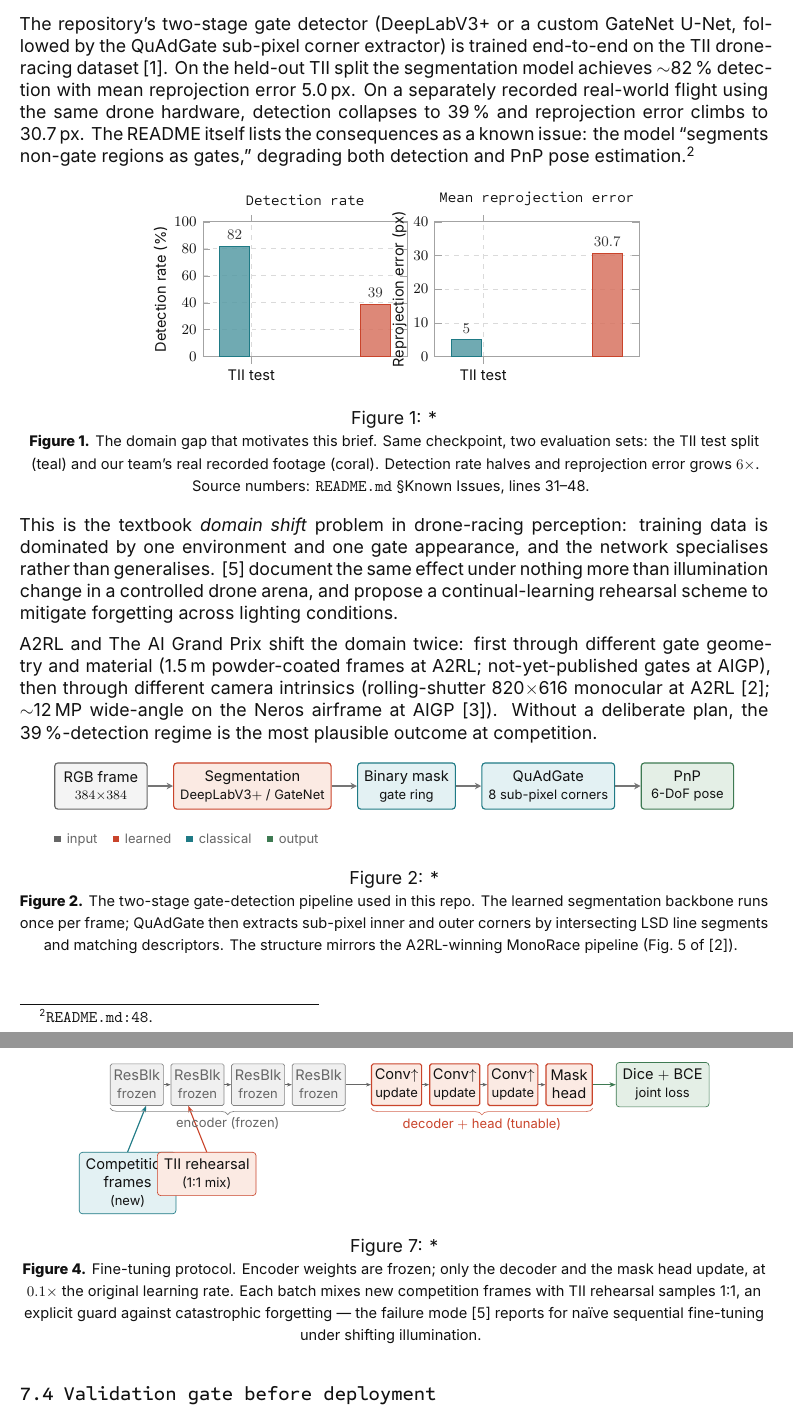
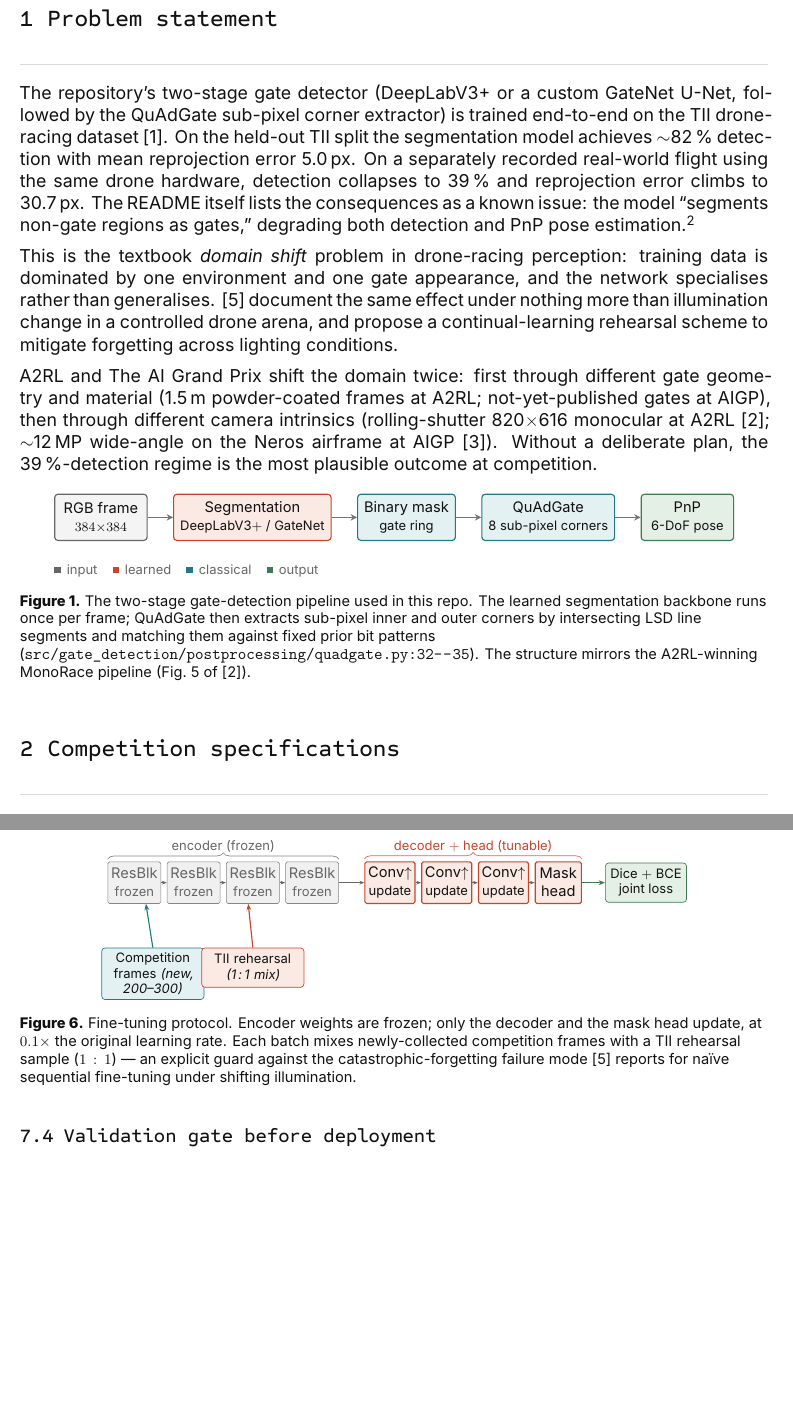
Before and after one commit to ETHRoboticsClub/DroneRacing_GateDetection, a LaTeX document (docs/research/dataset_strategy.tex): two parts of pages 3 and 12 of 14, joined at a grey line, cut at the place of the change, the shorter picture padded with empty space. The pictures show the PDF file docs/research/dataset_strategy.pdf that the author committed with the source.

Commit message:
fix(research): remove fig 1, fix figure overflows and dual-caption bug
The previous build was using \\caption*{} without loading the caption
package, so LaTeX read it as \\caption{*<body>} and produced two visible
captions per figure (auto-numbered 'Figure N: *' on top of the manual
'Figure M.' prefix inside the body). Visible to readers; corrupted every
figure in the doc.

Changes:

- Removed Figure 1 (domain-gap twin bar charts) entirely per request,
  including the \\FigDomainGap macro.

- Loaded the caption package with footnotesize body and bold 'Figure N.'
  label; switched all 6 surviving figures from \\caption*{...} to plain
  \\caption{...} and dropped the manual textbf{Figure N.} prefix. LaTeX
  now auto-numbers Figure 1..6 in document order.

- Loaded adjustbox; wrapped every figure's tikzpicture in
  adjustbox{max width=\\linewidth} so any figure that would otherwise
  exceed the text width is shrunk to fit. This covers the architecture
  comparison and the SOTA map (the wide ones) and is harmless for the
  others (no upscaling).

- Fig 3 (eval tiers, now Fig 5): widened all three pyramid bands so
  the longest in-band label fits on a single line; removed the cluttering
  sloped side arrows whose labels were getting clipped past the page edge.

- Fig 4 (fine-tune, now Fig 6): moved encoder/decoder braces ABOVE the
  network row instead of below it, where they no longer collide with the
  data-source databox arrows flowing UP from the rehearsal mini-batch.

- Fig 6 (architecture compare, now Fig 3): removed the wide inline
  legend nodes (text width 15.5cm with \\code{} URL contents that did
  not wrap and bled past the right margin); moved the same information
  into the figure caption where line-breaking works correctly.

- Made \\code robust via \\DeclareRobustCommand so it survives in
  caption arguments (which are moving arguments written to the LOF).

Doc still 14 pages; zero overfull hboxes.

```diff
--- a/docs/research/dataset_strategy.tex
+++ b/docs/research/dataset_strategy.tex
@@ -167,56 +168,4 @@
-\begin{figure}[!ht]
-\centering
-\begin{tikzpicture}
-  \begin{axis}[
-    name=plotL, width=6.0cm, height=4.5cm,
-    ybar, bar width=0.65cm, enlarge x limits=0.45,
-    ymin=0, ymax=100,
-    ylabel={\footnotesize Detection rate (\%)},
-    ylabel style={yshift=-0.3em},
-    symbolic x coords={TII test, Real footage},
-    xtick=data,
-    nodes near coords,
-    nodes near coords style={font=\footnotesize\titlefont, color=ink},
-    every node near coord/.append style={anchor=south},
-    tick label style={font=\footnotesize},
-    axis line style={color=muted!60},
-    tick style={color=muted!60},
-    grid=major, major grid style={dashed, color=rule},
-    title={\titlefont\footnotesize\color{ink} Detection rate},
-  ]
-    \addplot[fill=teal!75,   draw=teal,  fill opacity=0.85] coordinates {(TII test,82)};
-    \addplot[fill=coral!75,  draw=coral, fill opacity=0.85] coordinates {(Real footage,39)};
-  \end{axis}
-  \begin{axis}[
-    at={(plotL.south east)}, anchor=south west, xshift=0.6cm,
-    width=6.0cm, height=4.5cm,
-    ybar, bar width=0.65cm, enlarge x limits=0.45,
-    ymin=0, ymax=40,
-    ylabel={\footnotesize Reprojection error (px)},
-    ylabel style={yshift=-0.3em},
-    symbolic x coords={TII test, Real footage},
-    xtick=data,
-    nodes near coords,
-    nodes near coords style={font=\footnotesize\titlefont, color=ink},
-    every node near coord/.append style={anchor=south},
-    tick label style={font=\footnotesize},
-    axis line style={color=muted!60},
-    tick style={color=muted!60},
-    grid=major, major grid style={dashed, color=rule},
-    title={\titlefont\footnotesize\color{ink} Mean reprojection error},
-  ]
-    \addplot[fill=teal!75,   draw=teal,  fill opacity=0.85] coordinates {(TII test,5.0)};
-    \addplot[fill=coral!75,  draw=coral, fill opacity=0.85] coordinates {(Real footage,30.7)};
-  \end{axis}
-\end{tikzpicture}
-\caption*{\footnotesize\textbf{Figure 1.} The domain gap that motivates this brief. Same checkpoint, two evaluation sets:
-the TII test split (teal) and our team's real recorded footage (coral). Detection rate halves and reprojection error grows
-$6\times$. Source numbers: \code{README.md} \S Known Issues, lines 31--48.}
-\label{fig:domain-gap}
-\end{figure}%
-}
-
-% Fig 2: Detection pipeline — RGB image -> segmentation -> mask ->
+% Detection pipeline — RGB image -> segmentation -> mask ->
 % QuAdGate corner extraction -> PnP -> 6-DoF pose. Mirrors MonoRace Fig 5
 % \cite{bahnam2026monorace} and what our repo actually runs.
 \tikzset{
@@ -232,6 +181,7 @@ $6\times$. Source numbers: \code{README.md} \S Known Issues, lines 31--48.}
 \newcommand{\FigPipeline}{%
 \begin{figure}[!ht]
 \centering
+\begin{adjustbox}{max width=\linewidth}
 \begin{tikzpicture}[node distance=0.55cm]
   \node[pipein]    (img)  {RGB frame\\ \scriptsize $384{\times}384$};
   \node[pipelearn, right=of img]  (seg)  {Segmentation\\ \scriptsize DeepLabV3$+$ / GateNet};
@@ -249,9 +199,11 @@ $6\times$. Source numbers: \code{README.md} \S Known Issues, lines 31--48.}
      \textcolor{teal}{\rule[0.18ex]{0.5em}{0.5em}}\, classical \hspace{0.6em}
      \textcolor{forest}{\rule[0.18ex]{0.5em}{0.5em}}\, output};
 \end{tikzpicture}
-\caption*{\footnotesize\textbf{Figure 2.} The two-stage gate-detection pipeline used in this repo. The learned segmentation
+\end{adjustbox}
+\caption{The two-stage gate-detection pipeline used in this repo. The learned segmentation
 backbone runs once per frame; QuAdGate then extracts sub-pixel inner and outer corners by intersecting LSD line segments and
-matching descriptors. The structure mirrors the A2RL-winning MonoRace pipeline (Fig.~5 of~\cite{bahnam2026monorace}).}
+matching them against fixed prior bit patterns (\code{src/gate_detection/postprocessing/quadgate.py:32--35}). The structure
+mirrors the A2RL-winning MonoRace pipeline (Fig.~5 of~\cite{bahnam2026monorace}).}
 \label{fig:pipeline}
 \end{figure}%
 }
@@ -292,48 +246,50 @@ the on-site smoke test catches venue-specific surprises. A checkpoint advances o
 \newcommand{\FigFineTune}{%
 \begin{figure}[!ht]
 \centering
+\begin{adjustbox}{max width=\linewidth}
 \begin{tikzpicture}[
   font=\footnotesize,
   layer/.style={draw, rounded corners=1pt, minimum width=1.0cm, minimum height=0.9cm, align=center, inner sep=2pt},
   frozen/.style={layer, draw=muted!80, fill=rule!40, text=muted},
   tunable/.style={layer, draw=coral, fill=coraltint, text=ink, line width=0.7pt},
-  databox/.style={draw, rounded corners=2pt, align=center, font=\footnotesize, inner sep=4pt, minimum height=0.9cm},
+  databox/.style={draw, rounded corners=2pt, align=center, font=\scriptsize, inner sep=3pt, minimum height=0.85cm},
 ]
-  % network: encoder (4 frozen layers) + decoder (4 tunable layers) + head
-  \node[frozen]                (e1)                {ResBlk\\ \scriptsize frozen};
-  \node[frozen, right=0.15cm of e1]  (e2)          {ResBlk\\ \scriptsize frozen};
-  \node[frozen, right=0.15cm of e2]  (e3)          {ResBlk\\ \scriptsize frozen};
-  \node[frozen, right=0.15cm of e3]  (e4)          {ResBlk\\ \scriptsize frozen};
-  \node[tunable, right=0.55cm of e4] (d1)          {Conv$\uparrow$\\ \scriptsize update};
-  \node[tunable, right=0.15cm of d1] (d2)          {Conv$\uparrow$\\ \scriptsize update};
-  \node[tunable, right=0.15cm of d2] (d3)          {Conv$\uparrow$\\ \scriptsize update};
-  \node[tunable, right=0.15cm of d3] (head)        {Mask\\ head};
-  % connecting arrows along network
-  \draw[-{Stealth[length=3pt]}, color=muted] (e1) -- (e2);
-  \draw[-{Stealth[length=3pt]}, color=muted] (e2) -- (e3);
-  \draw[-{Stealth[length=3pt]}, color=muted] (e3) -- (e4);
-  \draw[-{Stealth[length=3pt]}, color=muted] (e4) -- (d1);
-  \draw[-{Stealth[length=3pt]}, color=muted] (d1) -- (d2);
-  \draw[-{Stealth[length=3pt]}, color=muted] (d2) -- (d3);
-  \draw[-{Stealth[length=3pt]}, color=muted] (d3) -- (head);
-  % rehearsal mini-batch: two coloured sources flowing into encoder
-  \node[databox, draw=teal,  fill=tealtint,  below=1.0cm of e1, xshift=-0.2cm] (compdata) {Competition\\ frames\\ \scriptsize (new)};
-  \node[databox, draw=coral, fill=coraltint, below=1.0cm of e2, xshift=0.2cm] (tiidata)  {TII rehearsal\\ \scriptsize (1:1 mix)};
-  \draw[-{Stealth[length=4pt]}, color=teal,  line width=0.7pt] (compdata.north) -- ($(e1.south)+(0.2,0)$);
-  \draw[-{Stealth[length=4pt]}, color=coral, line width=0.7pt] (tiidata.north)  -- ($(e2.south)+(-0.2,0)$);
-  % loss block on the right
-  \node[databox, draw=forest, fill=foresttint, right=0.5cm of head] (loss) {Dice $+$ BCE\\ \scriptsize joint loss};
+  % --- Network row -------------------------------------------------------
+  \node[frozen]                       (e1)   {ResBlk\\ \scriptsize frozen};
+  \node[frozen, right=0.12cm of e1]   (e2)   {ResBlk\\ \scriptsize frozen};
+  \node[frozen, right=0.12cm of e2]   (e3)   {ResBlk\\ \scriptsize frozen};
+  \node[frozen, right=0.12cm of e3]   (e4)   {ResBlk\\ \scriptsize frozen};
+  \node[tunable, right=0.55cm of e4]  (d1)   {Conv$\uparrow$\\ \scriptsize update};
+  \node[tunable, right=0.12cm of d1]  (d2)   {Conv$\uparrow$\\ \scriptsize update};
+  \node[tunable, right=0.12cm of d2]  (d3)   {Conv$\uparrow$\\ \scriptsize update};
+  \node[tunable, right=0.12cm of d3]  (head) {Mask\\ head};
+  \node[databox, draw=forest, fill=foresttint, right=0.5cm of head] (loss) {Dice $+$ BCE\\ joint loss};
+  \foreach \a/\b in {e1/e2, e2/e3, e3/e4, e4/d1, d1/d2, d2/d3, d3/head} {
+    \draw[-{Stealth[length=3pt]}, color=muted] (\a) -- (\b);
+  }
   \draw[-{Stealth[length=4pt]}, color=forest, line width=0.7pt] (head.east) -- (loss.west);
-  % brace labels
-  \draw[decorate, decoration={brace, mirror, amplitude=4pt}, color=muted!80]
-        (e1.south west)+(0,-0.05) -- node[below, midway, color=muted, font=\scriptsize, yshift=-0.2em]{encoder (frozen)} ($(e4.south east)+(0,-0.05)$);
-  \draw[decorate, decoration={brace, mirror, amplitude=4pt}, color=coral!80]
-        (d1.south west)+(0,-0.05) -- node[below, midway, color=coral, font=\scriptsize, yshift=-0.2em]{decoder $+$ head (tunable)} ($(head.south east)+(0,-0.05)$);
+  % --- Brace labels ABOVE the network row (out of the way of data flow) --
+  \draw[decorate, decoration={brace, amplitude=4pt}, color=muted!80]
+        ($(e1.north west)+(0,0.05)$) -- ($(e4.north east)+(0,0.05)$)
+        node[midway, above, color=muted, font=\scriptsize, yshift=0.05em]{encoder (frozen)};
+  \draw[decorate, decoration={brace, amplitude=4pt}, color=coral!80]
+        ($(d1.north west)+(0,0.05)$) -- ($(head.north east)+(0,0.05)$)
+        node[midway, above, color=coral, font=\scriptsize, yshift=0.05em]{decoder $+$ head (tunable)};
+  % --- Data sources BELOW the network: rehearsal mini-batch -------------
+  \node[databox, draw=teal,  fill=tealtint,
+        below=0.95cm of e1.south, xshift=0.4cm, text width=2.0cm] (compdata)
+        {Competition frames \emph{(new, 200--300)}};
+  \node[databox, draw=coral, fill=coraltint,
+        below=0.95cm of e3.south, xshift=0.0cm, text width=2.0cm] (tiidata)
+        {TII rehearsal \emph{(1\,:\,1 mix)}};
+  \draw[-{Stealth[length=4pt]}, color=teal,  line width=0.7pt] (compdata.north) -- ($(e1.south)+(0.25,0)$);
+  \draw[-{Stealth[length=4pt]}, color=coral, line width=0.7pt] (tiidata.north)  -- ($(e3.south)+(-0.10,0)$);
 \end{tikzpicture}
-\caption*{\footnotesize\textbf{Figure 4.} Fine-tuning protocol. Encoder weights are frozen; only the decoder and the mask head
-update, at $0.1\times$ the original learning rate. Each batch mixes new competition frames with TII rehearsal samples 1:1, an
-explicit guard against catastrophic forgetting --- the failure mode~\cite{qiao2024continual} reports for naïve sequential
-fine-tuning under shifting illumination.}
+\end{adjustbox}
+\caption{Fine-tuning protocol. Encoder weights are frozen; only the decoder and the mask head update, at
+$0.1\times$ the original learning rate. Each batch mixes newly-collected competition frames with a TII rehearsal sample
+($1\,:\,1$) --- an explicit guard against the catastrophic-forgetting failure mode~\cite{qiao2024continual} reports for
+na\"ive sequential fine-tuning under shifting illumination.}
 \label{fig:finetune}
 \end{figure}%
 }
```
Also changed, not shown: docs/research/dataset_strategy.pdf, docs/research/dataset_strategy.tex (134 more changed lines).
